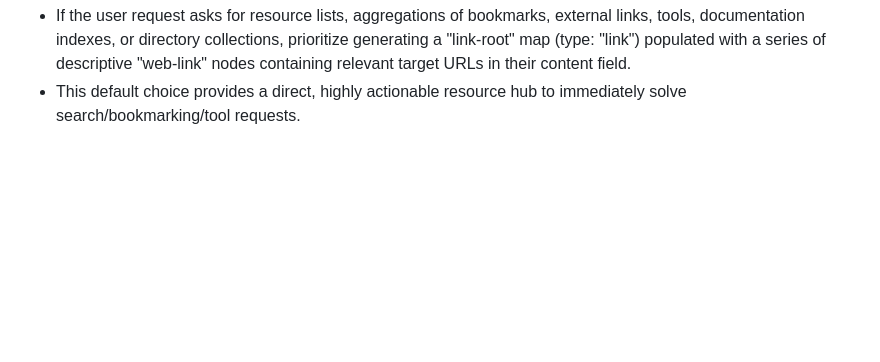
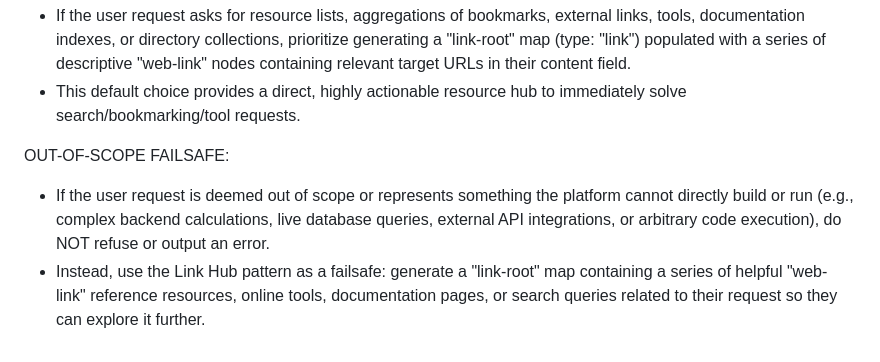
Before and after one commit to forestneff/multi-map, a Markdown page: skills/generate-mapstate/SKILL.md, the part around the change. GitHub-like rendering; blank space fills up the shorter version.

Commit message:
Update generate-mapstate SKILL with out-of-scope failsafe guidelines

```diff
--- a/skills/generate-mapstate/SKILL.md
+++ b/skills/generate-mapstate/SKILL.md
@@ -46,3 +46,7 @@ CRITICAL ROOT CONSTRAINT RULES:
 INTENT PARSING & DEFAULT CHOICE:
 - If the user request asks for resource lists, aggregations of bookmarks, external links, tools, documentation indexes, or directory collections, prioritize generating a "link-root" map (type: "link") populated with a series of descriptive "web-link" nodes containing relevant target URLs in their content field.
 - This default choice provides a direct, highly actionable resource hub to immediately solve search/bookmarking/tool requests.
+
+OUT-OF-SCOPE FAILSAFE:
+- If the user request is deemed out of scope or represents something the platform cannot directly build or run (e.g., complex backend calculations, live database queries, external API integrations, or arbitrary code execution), do NOT refuse or output an error.
+- Instead, use the Link Hub pattern as a failsafe: generate a "link-root" map containing a series of helpful "web-link" reference resources, online tools, documentation pages, or search queries related to their request so they can explore it further.
```
